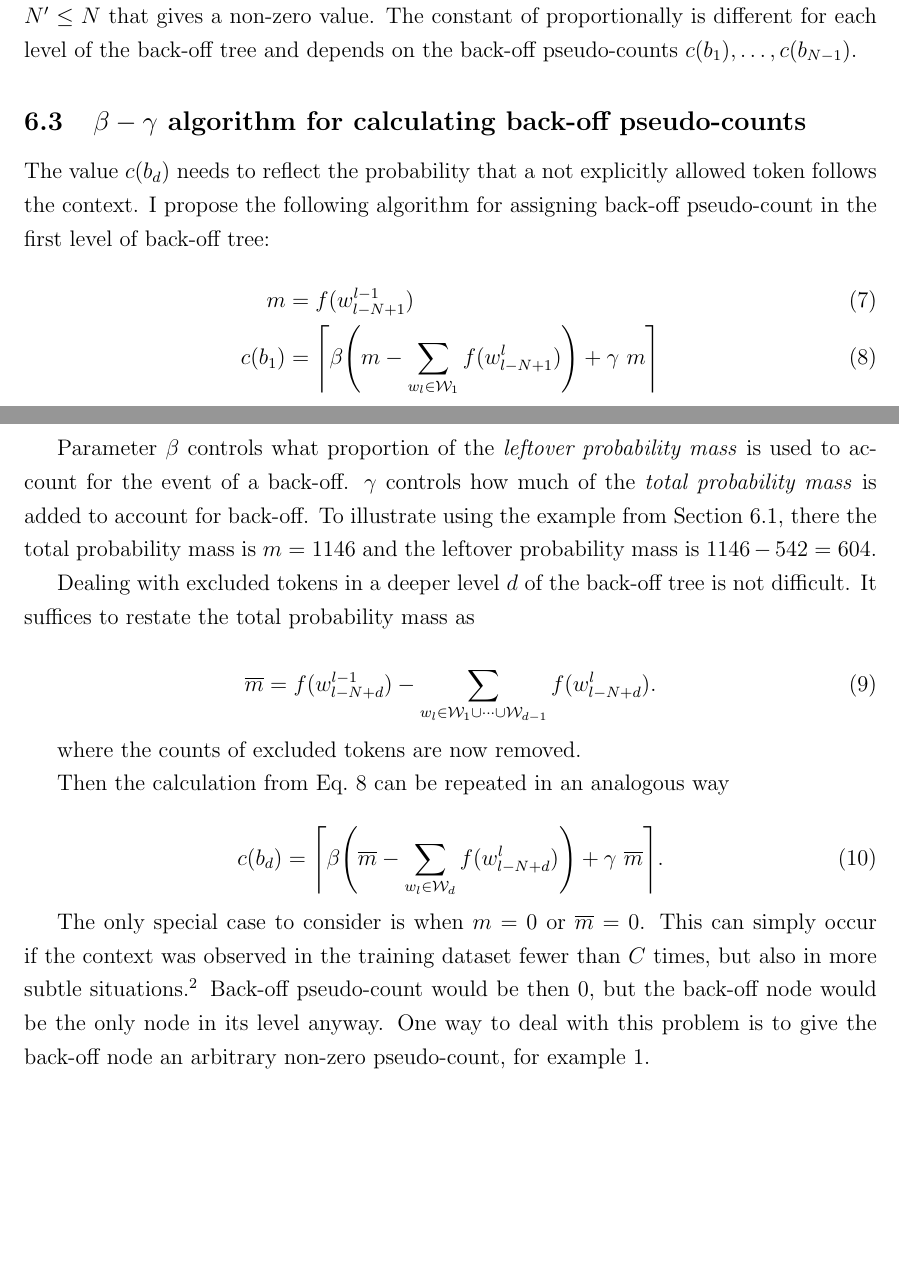
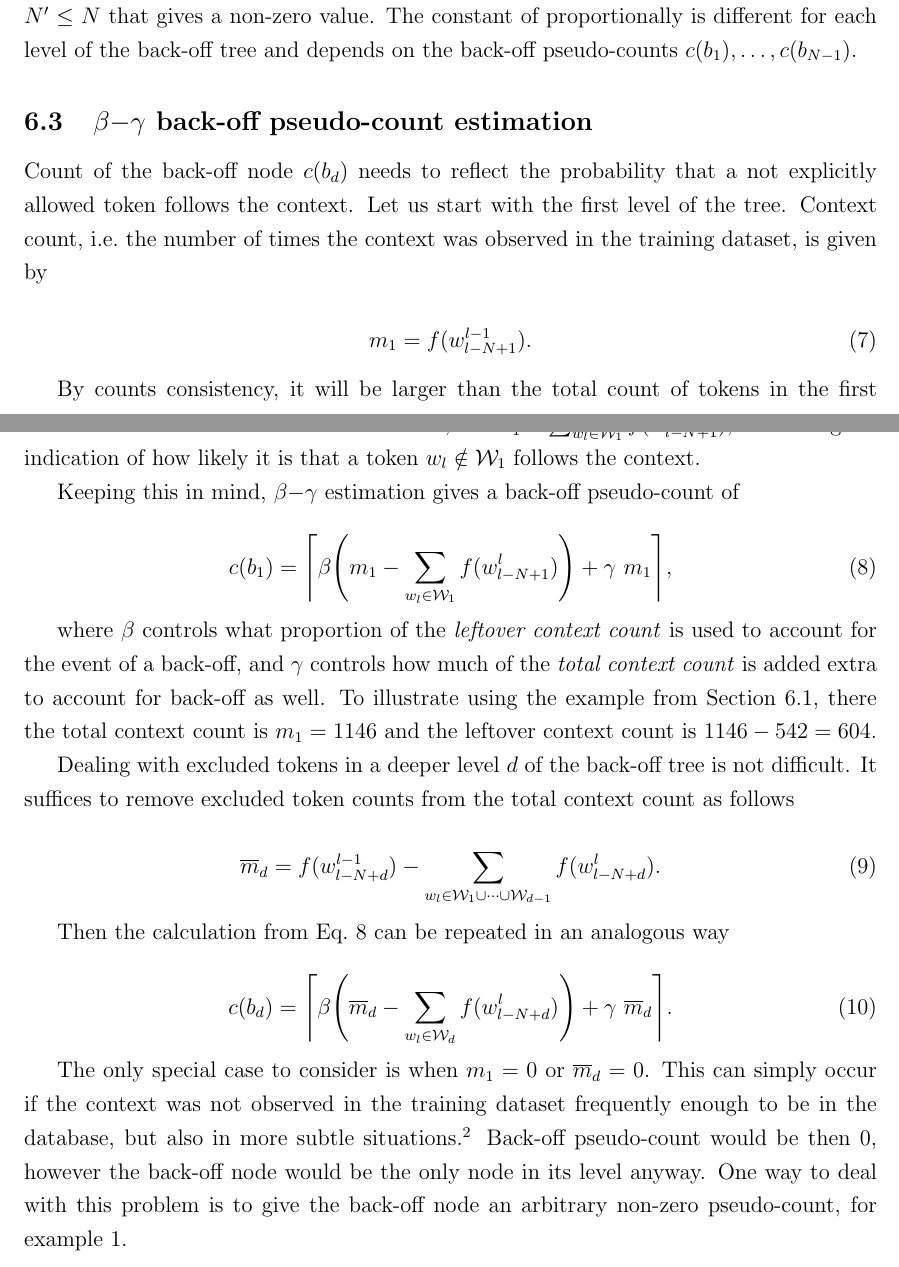
Before and after one commit to kkom/steganography-docs, a LaTeX document (Final Report/Final Report.tex): two parts of pages 16 and 17 of 24, joined at a grey line, cut so that both start at the same text. Compiled offline with pdfLaTeX.

Commit message:
Explain beta-gamma back-off in a different way

```diff
--- a/Final Report/Final Report.tex
+++ b/Final Report/Final Report.tex
@@ -88,7 +88,9 @@
 % Ngram that cannot be broken over a line and uses emphasised font (i.e. usually is in italics)
 \DeclareRobustCommand{\ngram}[1]{\emph{[#1]}}
 
-% Macro for spelling out non-breaking (N+1)-grams
+% Macro for spelling out non-breaking (N-1)-grams and (N+1)-grams
+\DeclareRobustCommand{\nmgram}{\mbox{$(N{-}1)$-gram}\@\xspace}
+\DeclareRobustCommand{\nmgrams}{\mbox{$(N{-}1)$-grams}\@\xspace}
 \DeclareRobustCommand{\npgram}{\mbox{$(N{+}1)$-gram}\@\xspace}
 \DeclareRobustCommand{\npgrams}{\mbox{$(N{+}1)$-grams}\@\xspace}
 
@@ -806,35 +808,41 @@ Intuitively, level 1 tokens are the ones that give non-zero probability in an ML
 
 Sizes of intervals $v(w_l)$ are proportional to the ML estimate $\hat P(w_l | w_{l-N'+1}^{l-1})$ for highest $N' \le N$ that gives a non-zero value. The constant of proportionally is different for each level of the back-off tree and depends on the back-off pseudo-counts $c(b_1), \dots, c(b_{N-1})$.
 
-\subsection{$\beta-\gamma$ algorithm for calculating back-off pseudo-counts}
+\subsection{$\beta{-}\gamma$ back-off pseudo-count estimation}
 \label{sec:beta_gamma_backoff}
 
-The value $c(b_d)$ needs to reflect the probability that a not explicitly allowed token follows the context. I propose the following algorithm for assigning back-off pseudo-count in the first level of back-off tree:
-%
-\begin{align}
-\label{eq:total_probability_mass} m &= f(w_{l-N+1}^{l-1}) \\
-\label{eq:backoff_pseudocount_level1} c(b_1) &= \ceil*{ \beta \bracket*{ m - \sum_{w_l \in \mathcal W_1} f(w_{l-N+1}^l) } + \gamma ~ m }
-\end{align}
-
-Parameter $\beta$ controls what proportion of the \emph{leftover probability mass} is used to account for the event of a back-off. $\gamma$ controls how much of the \emph{total probability mass} is added to account for back-off. To illustrate using the example from Section~\ref{eq:lm_requirements}, there the total probability mass is $m = 1146$ and the leftover probability mass is $1146-542=604$.
-
-Dealing with excluded tokens in a deeper level $d$ of the back-off tree is not difficult. It suffices to restate the total probability mass as
+Count of the back-off node $c(b_d)$ needs to reflect the probability that a not explicitly allowed token follows the context. Let us start with the first level of the tree. Context count, \ie the number of times the context was observed in the training dataset, is given by
 
 \begin{equation}
-\label{eq:adjusted_total_probability_mass}
-\overline m = f(w_{l-N+d}^{l-1}) - \sum_{w_l \in \mathcal W_1 \cup \dots \cup \mathcal W_{d-1}} f(w_{l-N+d}^l).
+\label{eq:context_count_level1}
+m_1 = f(w_{l-N+1}^{l-1}) .
 \end{equation}
 
-where the counts of excluded tokens are now removed.
+By counts consistency, it will be larger than the total count of tokens in the first level of the tree. The leftover context count, \ie $m_1 - \sum_{w_l \in \mathcal W_1} f(w_{l-N+1}^l)$, is then a good indication of how likely it is that a token $w_l \notin \mathcal W_1$ follows the context.
+
+Keeping this in mind, $\beta{-}\gamma$ estimation gives a back-off pseudo-count of
+
+\begin{equation}
+\label{eq:backoff_pseudocount_level1} c(b_1) = \ceil*{ \beta \bracket*{ m_1 - \sum_{w_l \in \mathcal W_1} f(w_{l-N+1}^l) } + \gamma ~ m_1 },
+\end{equation}
+
+where $\beta$ controls what proportion of the \emph{leftover context count} is used to account for the event of a back-off, and $\gamma$ controls how much of the \emph{total context count} is added extra to account for back-off as well. To illustrate using the example from Section~\ref{eq:lm_requirements}, there the total context count is $m_1 = 1146$ and the leftover context count is $1146-542=604$.
+
+Dealing with excluded tokens in a deeper level $d$ of the back-off tree is not difficult. It suffices to remove excluded token counts from the total context count as follows
+
+\begin{equation}
+\label{eq:adjusted_context_count}
+\overline m_d = f(w_{l-N+d}^{l-1}) - \sum_{w_l \in \mathcal W_1 \cup \dots \cup \mathcal W_{d-1}} f(w_{l-N+d}^l).
+\end{equation}
 
 Then the calculation from \cref{eq:backoff_pseudocount_level1} can be repeated in an analogous way
 
 \begin{equation}
 \label{eq:backoff_pseudocount_deep_levels}
-c(b_d) = \ceil*{ \beta \bracket*{ \overline m - \sum_{w_l \in \mathcal W_d} f(w_{l-N+d}^l) } + \gamma ~ \overline m }.
+c(b_d) = \ceil*{ \beta \bracket*{ \overline m_d - \sum_{w_l \in \mathcal W_d} f(w_{l-N+d}^l) } + \gamma ~ \overline m_d }.
 \end{equation}
 
-The only special case to consider is when $m=0$ or $\overline m = 0$. This can simply occur if the context was observed in the training dataset fewer than $C$ times, but also in more subtle situations.\footnote{If all tokens in a level are excluded \emph{and} the context count $f(w_{l-N+d}^{l-1})$ is equal to the sum of excluded counts $\sum_{w_l \in \mathcal W_1 \cup \dots \cup \mathcal W_{d-1}} f(w_{l-N+d}^l)$ then $\overline m$ will be 0. This happens if the context was observed in the training set only followed by the excluded tokens.} Back-off pseudo-count would be then 0, but the back-off node would be the only node in its level anyway. One way to deal with this problem is to give the back-off node an arbitrary non-zero pseudo-count, for example 1.
+The only special case to consider is when $m_1 = 0$ or $\overline m_d = 0$. This can simply occur if the context was not observed in the training dataset frequently enough to be in the database, but also in more subtle situations.\footnote{If all tokens in a level are excluded \emph{and} the context count $f(w_{l-N+d}^{l-1})$ is equal to the sum of excluded counts $\sum_{w_l \in \mathcal W_1 \cup \dots \cup \mathcal W_{d-1}} f(w_{l-N+d}^l)$ then $\overline m_d$ will be 0. This happens if the context was observed in the training dataset only followed by the excluded tokens.} Back-off pseudo-count would be then 0, however the back-off node would be the only node in its level anyway. One way to deal with this problem is to give the back-off node an arbitrary non-zero pseudo-count, for example 1.
 
 \newpage
 \section{Detailed description of the stegosystem}
```
